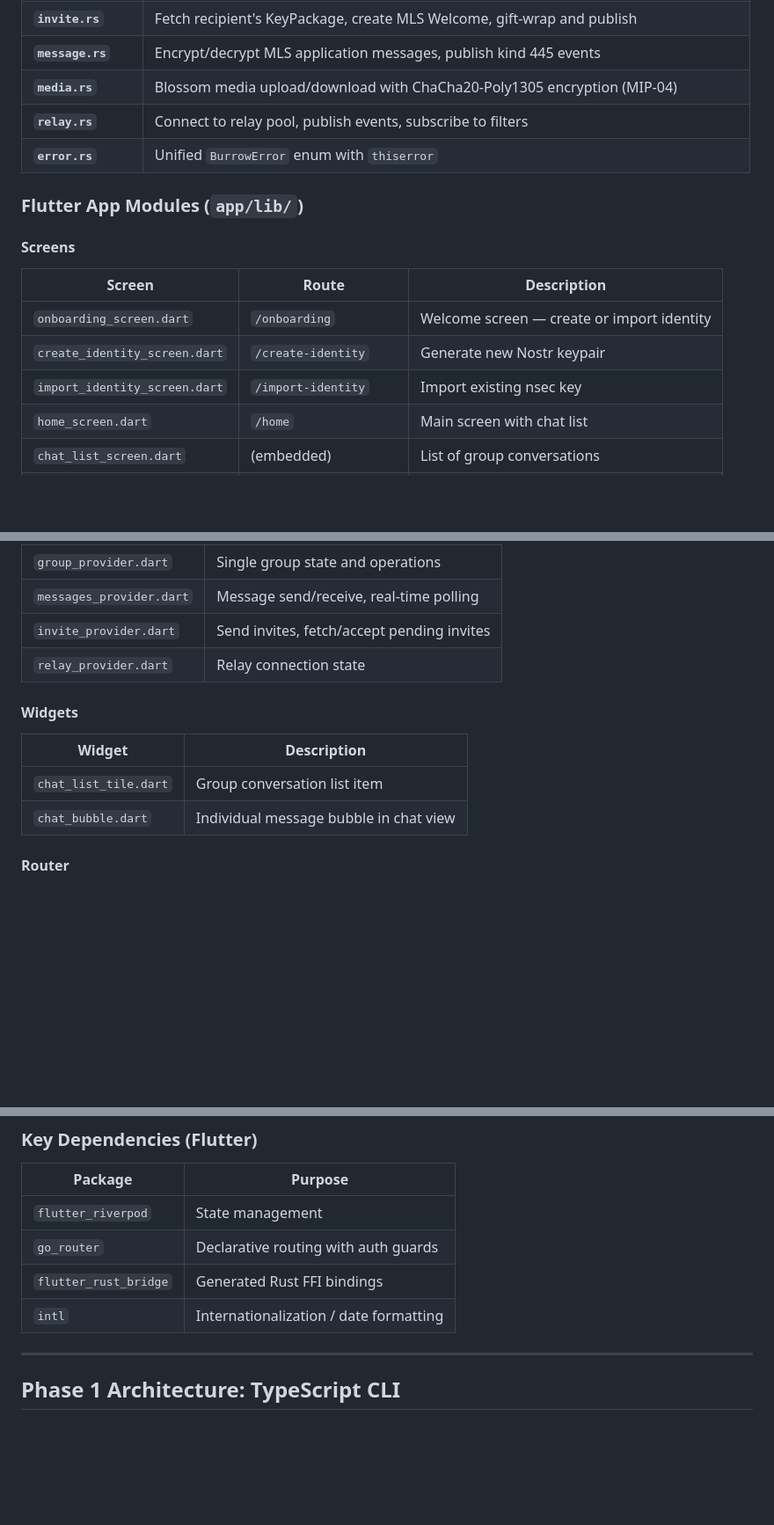
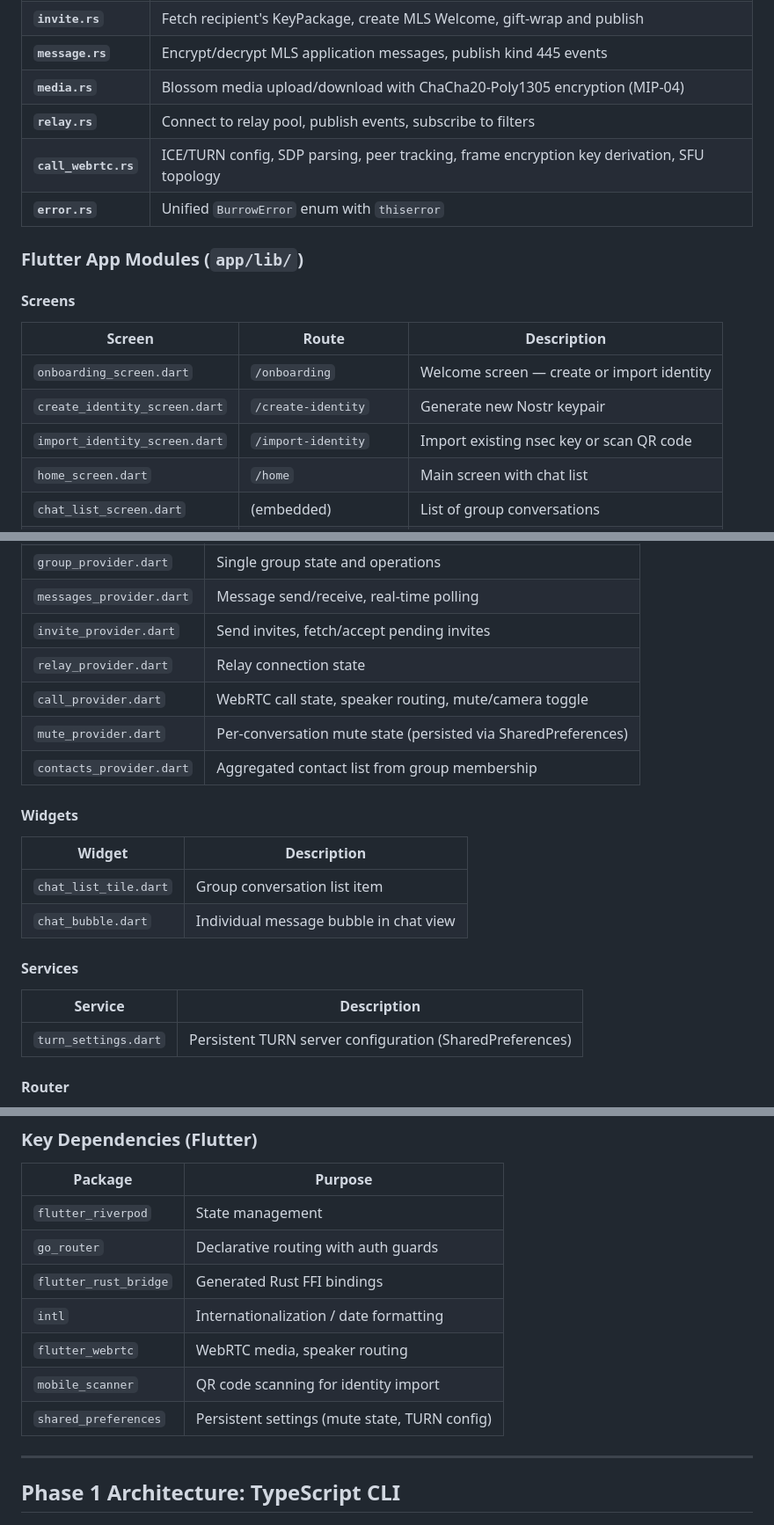
Before and after one commit to CentauriAgent/burrow, a Markdown page: ARCHITECTURE.md, 3 parts joined by grey strips. Shown at 88% size. Rendered like a GitHub page; blank space fills up the shorter version.

```diff
--- a/ARCHITECTURE.md
+++ b/ARCHITECTURE.md
@@ -95,6 +95,7 @@ Both target the same Marmot MIPs and are interoperable.
 | **`message.rs`** | Encrypt/decrypt MLS application messages, publish kind 445 events |
 | **`media.rs`** | Blossom media upload/download with ChaCha20-Poly1305 encryption (MIP-04) |
 | **`relay.rs`** | Connect to relay pool, publish events, subscribe to filters |
+| **`call_webrtc.rs`** | ICE/TURN config, SDP parsing, peer tracking, frame encryption key derivation, SFU topology |
 | **`error.rs`** | Unified `BurrowError` enum with `thiserror` |
 
 ### Flutter App Modules (`app/lib/`)
@@ -105,7 +106,7 @@ Both target the same Marmot MIPs and are interoperable.
 |--------|-------|-------------|
 | `onboarding_screen.dart` | `/onboarding` | Welcome screen — create or import identity |
 | `create_identity_screen.dart` | `/create-identity` | Generate new Nostr keypair |
-| `import_identity_screen.dart` | `/import-identity` | Import existing nsec key |
+| `import_identity_screen.dart` | `/import-identity` | Import existing nsec key or scan QR code |
 | `home_screen.dart` | `/home` | Main screen with chat list |
 | `chat_list_screen.dart` | (embedded) | List of group conversations |
 | `chat_view_screen.dart` | (pushed) | Message view for a group |
@@ -125,6 +126,9 @@ Both target the same Marmot MIPs and are interoperable.
 | `messages_provider.dart` | Message send/receive, real-time polling |
 | `invite_provider.dart` | Send invites, fetch/accept pending invites |
 | `relay_provider.dart` | Relay connection state |
+| `call_provider.dart` | WebRTC call state, speaker routing, mute/camera toggle |
+| `mute_provider.dart` | Per-conversation mute state (persisted via SharedPreferences) |
+| `contacts_provider.dart` | Aggregated contact list from group membership |
 
 #### Widgets
 
@@ -132,6 +136,12 @@ Both target the same Marmot MIPs and are interoperable.
 |--------|-------------|
 | `chat_list_tile.dart` | Group conversation list item |
 | `chat_bubble.dart` | Individual message bubble in chat view |
+
+#### Services
+
+| Service | Description |
+|---------|-------------|
+| `turn_settings.dart` | Persistent TURN server configuration (SharedPreferences) |
 
 #### Router
 
@@ -182,6 +192,9 @@ User taps Send in ChatViewScreen
 | `go_router` | Declarative routing with auth guards |
 | `flutter_rust_bridge` | Generated Rust FFI bindings |
 | `intl` | Internationalization / date formatting |
+| `flutter_webrtc` | WebRTC media, speaker routing |
+| `mobile_scanner` | QR code scanning for identity import |
+| `shared_preferences` | Persistent settings (mute state, TURN config) |
 
 ---
 
```
Also changed, not shown: README.md (+14 -4 lines), ROADMAP.md (+8 -2 lines).
